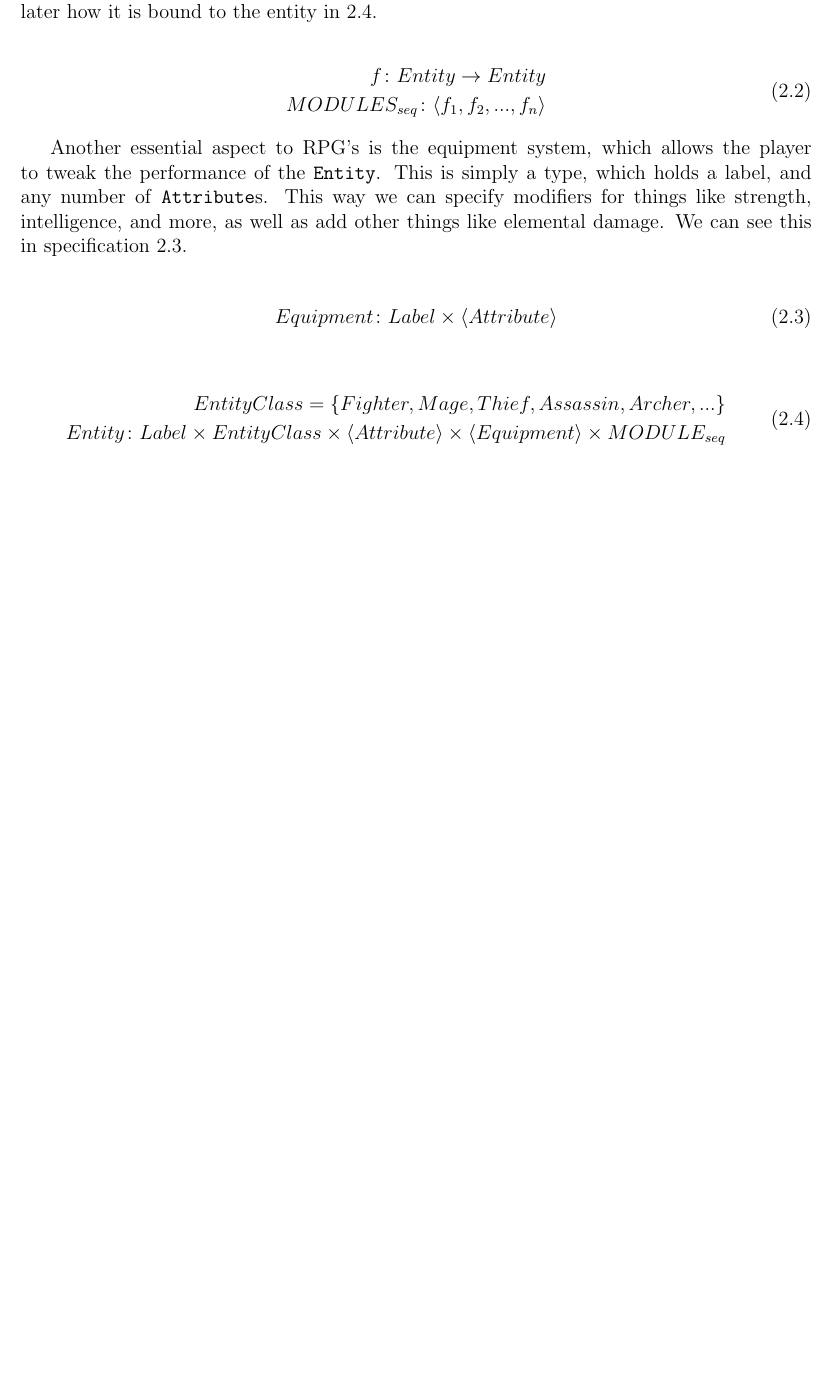
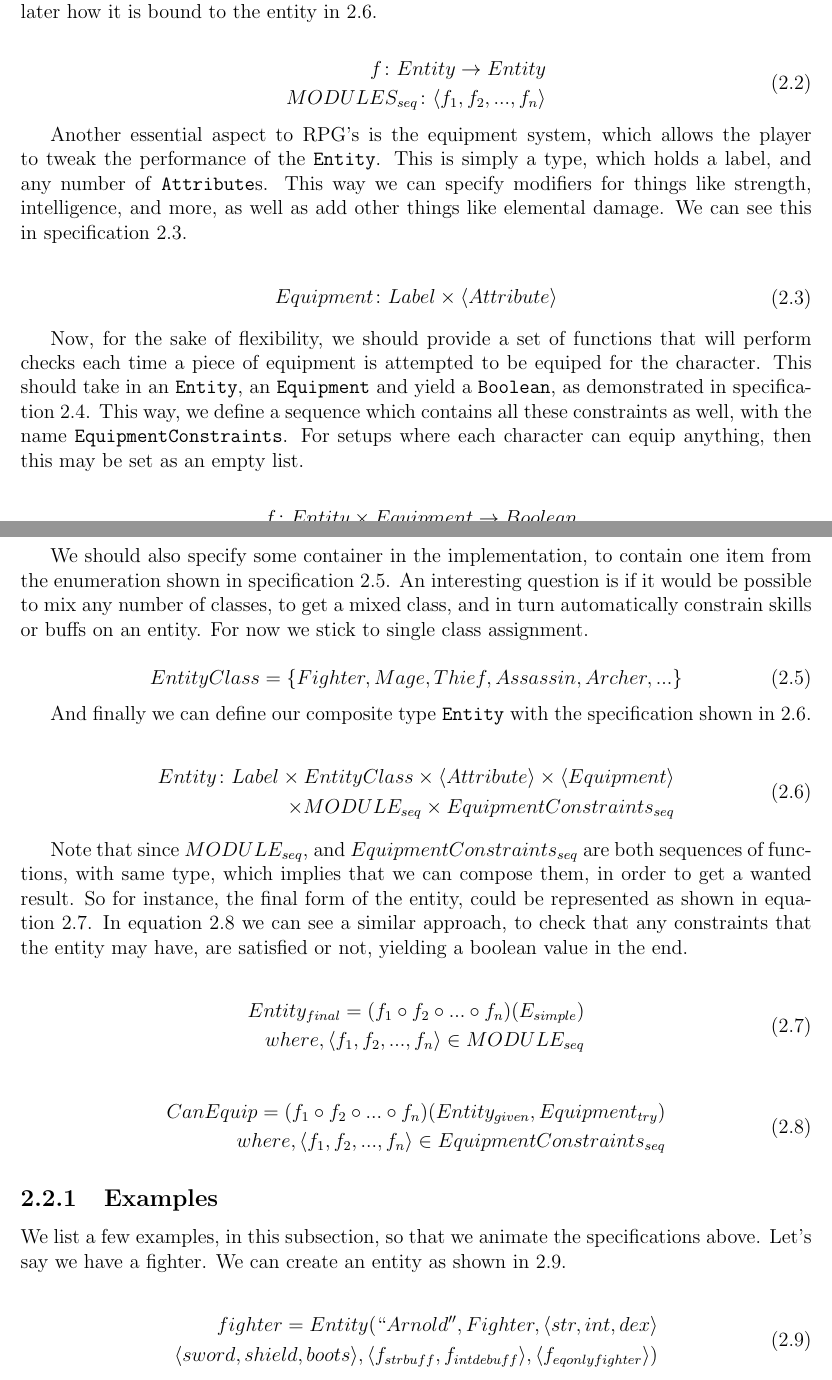
Before and after one commit to psyomn/notes, a LaTeX book (specifications/haze/document/core.tex, which reads specifications/haze/document/entities.tex): part of page 15 of 20 before the commit and two parts of pages 15 and 16 of 22 after it, the two joined at a grey line, cut so that both start at the same text, the shorter picture padded with empty space. Compiled offline with pdfLaTeX.

Commit message:
haze: add entity creation example

```diff
--- a/specifications/haze/document/entities.tex
+++ b/specifications/haze/document/entities.tex
@@ -56,13 +56,83 @@ add other things like elemental damage. We can see this in specification
 \end{split}
 \end{equation}
 
+Now, for the sake of flexibility, we should provide a set of functions that will
+perform checks each time a piece of equipment is attempted to be equiped for the
+character. This should take in an \texttt{Entity}, an \texttt{Equipment} and
+yield a \texttt{Boolean}, as demonstrated in
+specification~\ref{eq:equipmentcheck}. This way, we define a sequence which
+contains all these constraints as well, with the name
+\texttt{EquipmentConstraints}. For setups where each character can equip
+anything, then this may be set as an empty list.
+
+\begin{equation}
+\begin{split}
+  \label{eq:equipmentcheck}
+  f\colon Entity \times Equipment \to Boolean \\
+  EquipConstraints_{seq} = \langle f_1, f_2, ..., f_n \rangle
+\end{split}
+\end{equation}
+
+We should also specify some container in the implementation, to contain one item
+from the enumeration shown in specification~\ref{eq:entityclass}. An interesting
+question is if it would be possible to mix any number of classes, to get a mixed
+class, and in turn automatically constrain skills or buffs on an entity. For now
+we stick to single class assignment.
+
+\begin{equation}
+  \label{eq:entityclass}
+  EntityClass = \{ Fighter, Mage, Thief, Assassin, Archer, ... \} \\
+\end{equation}
+
+And finally we can define our composite type \texttt{Entity} with the
+specification shown in \ref{eq:entity}.
+
 \begin{equation}
 \begin{split}
   \label{eq:entity}
-  EntityClass = \{ Fighter, Mage, Thief, Assassin, Archer, ... \} \\
   Entity\colon Label \times
     EntityClass \times
     \langle Attribute \rangle \times
-    \langle Equipment \rangle \times MODULE_{seq}
+    \langle Equipment \rangle \\
+    \times MODULE_{seq} \times EquipmentConstraints_{seq}
 \end{split}
 \end{equation}
+
+Note that since $MODULE_{seq}$, and $EquipmentConstraints_{seq}$ are both
+sequences of functions, with same type, which implies that we can compose them,
+in order to get a wanted result. So for instance, the final form of the entity,
+could be represented as shown in equation~\ref{eq:entitycomposition}. In
+equation \ref{eq:equipconstrcomp} we can see a similar approach, to check that
+any constraints that the entity may have, are satisfied or not, yielding a
+boolean value in the end.
+
+\begin{equation}
+\begin{split}
+  \label{eq:entitycomposition}
+  Entity_{final} = (f_1 \circ f_2 \circ ... \circ f_n)(E_{simple}) \\
+  where, \langle f_1, f_2, ..., f_n \rangle \in MODULE_{seq}
+\end{split}
+\end{equation}
+
+\begin{equation}
+\begin{split}
+  \label{eq:equipconstrcomp}
+  CanEquip = (f_1 \circ f_2 \circ ... \circ f_n)(Entity_{given}, Equipment_{try}) \\
+  where, \langle f_1, f_2, ..., f_n \rangle \in EquipmentConstraints_{seq}
+\end{split}
+\end{equation}
+
+\subsection{Examples}
+
+We list a few examples, in this subsection, so that we animate the
+specifications above. Let's say we have a fighter. We can create an entity as
+shown in \ref{eq:createent}.
+
+\begin{equation}
+\begin{split}
+  \label{eq:createent}
+  fighter = Entity(``Arnold'', Fighter, \langle str, int, dex \rangle \\
+    \langle sword, shield, boots \rangle, \langle f_{strbuff}, f_{intdebuff}
+  \rangle, \langle f_{eqonlyfighter} \rangle)
+\end{split}
+\end{equation}
```
